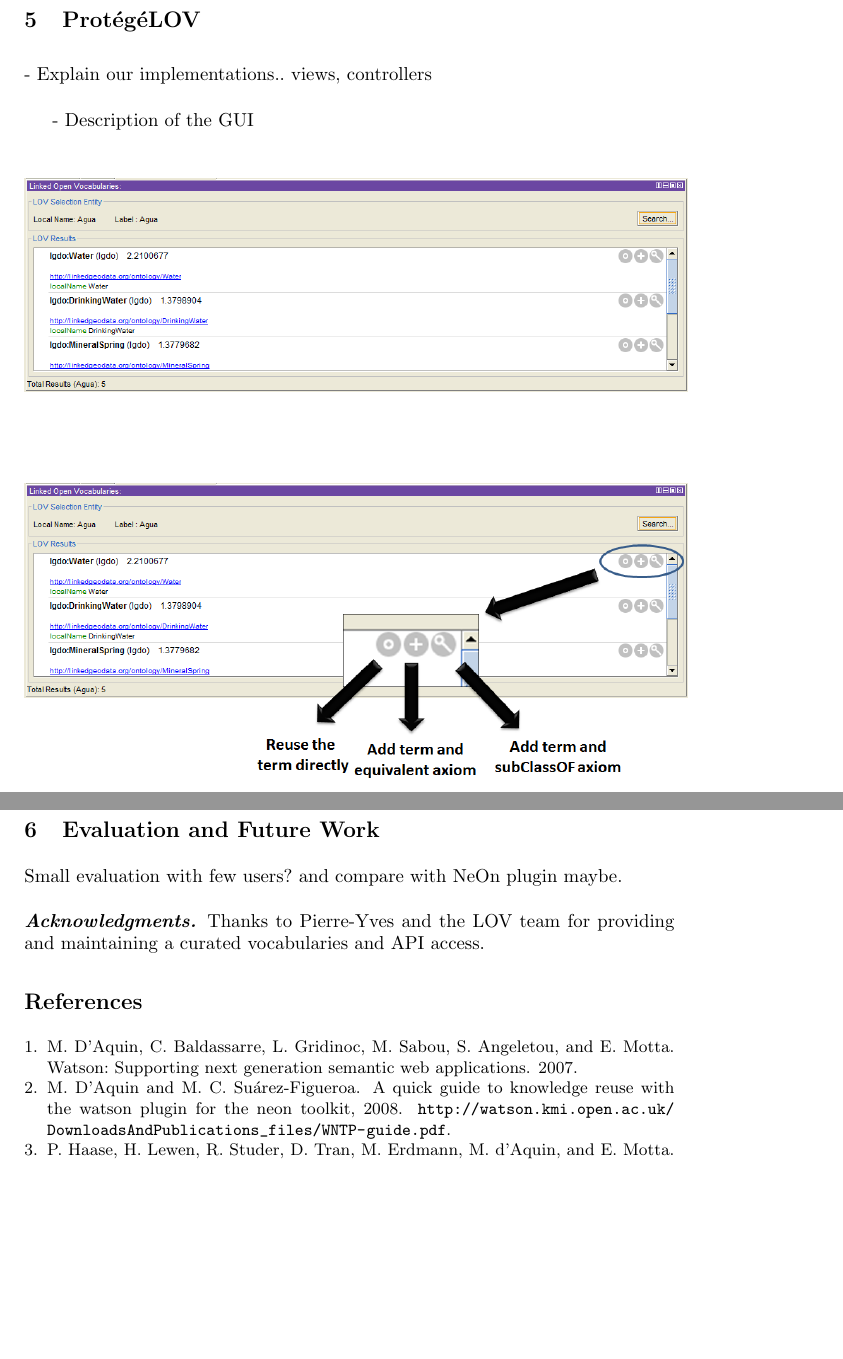
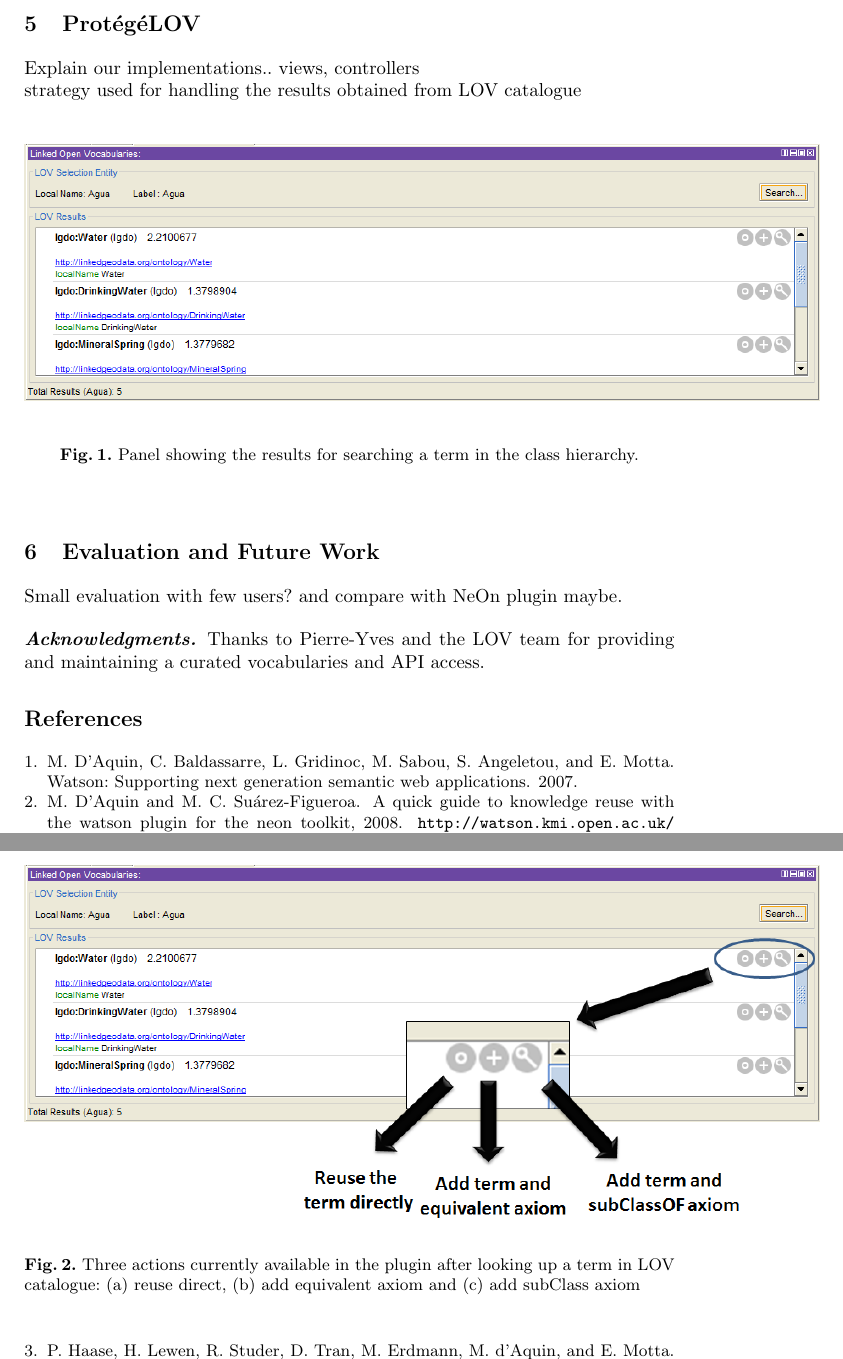
Before and after one commit to gatemezing/ProLOV, a LaTeX paper (paper-eswc2015/src/eswc2015.tex, which reads paper-eswc2015/src/plugin-core.tex): two parts of pages 4 and 5 of 5, joined at a grey line, cut so that both start at the same text, the shorter picture padded with empty space. Compiled offline with pdfLaTeX.

Commit message:
added captions in figures

```diff
--- a/paper-eswc2015/src/plugin-core.tex
+++ b/paper-eswc2015/src/plugin-core.tex
@@ -1,14 +1,17 @@
-- Explain our implementations.. views, controllers\\
+Explain our implementations.. views, controllers\\
+strategy used for handling the results obtained from LOV catalogue
 
-- Description of the GUI
-
-\begin{figure}
+\begin{figure}[!bht]
 \center
-\includegraphics[scale=0.5]{img/LOVmockup.png}
+\includegraphics[scale=0.6]{img/LOVmockup.png}
+\label{fig:LOVresults}
+\caption{Panel showing the results for searching a term in the class hierarchy.}
 \end{figure}
 
 
-\begin{figure}
+\begin{figure}[!bht]
 \center
-\includegraphics[scale=0.5]{img/LOVoptions.png}
+\includegraphics[scale=0.6]{img/LOVOptions.png}
+\caption{Three actions currently available in the plugin after looking up a term in LOV catalogue: (a) reuse direct, (b) add equivalent axiom and (c) add subClass axiom}
+\label{fig:LOVoptions}
 \end{figure}
```
